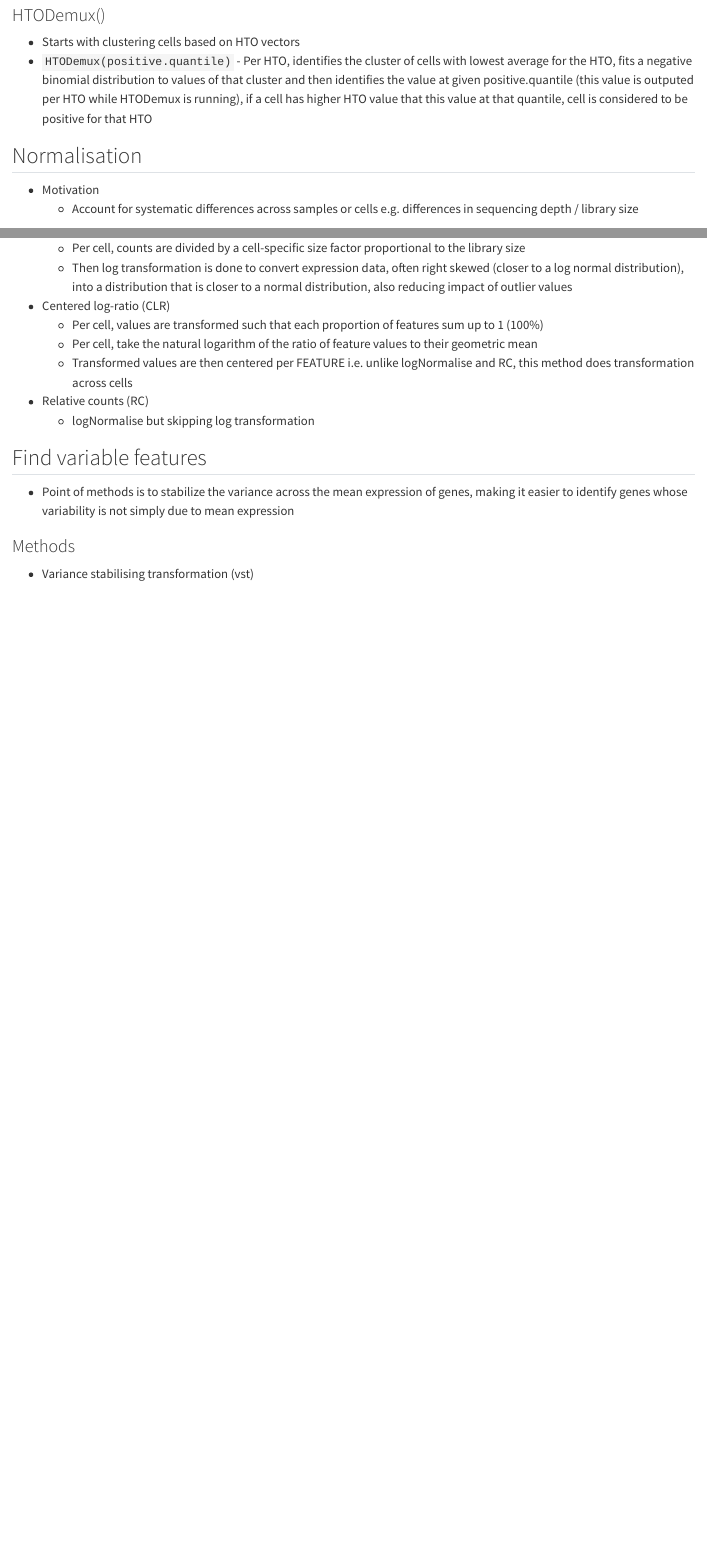
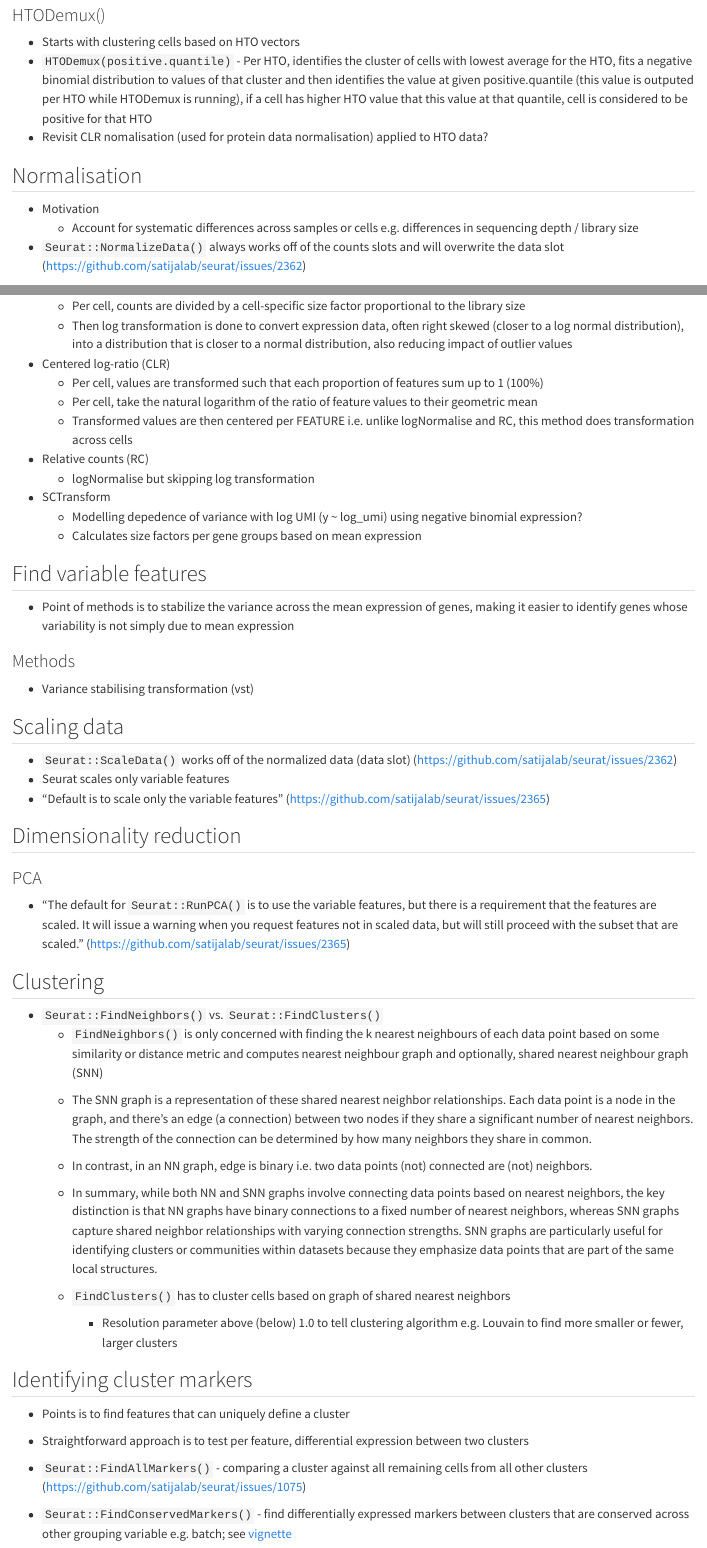
Before and after one commit to liezeltamon/data-science-kit, a Quarto document (singlecell.qmd): the page in a window 1100 px wide, from 2380 px down, and a second part further down, joined at a grey line. Rendered offline with R 4.5, knitr and Pandoc in place of Quarto, with nearby package versions.

Commit message:
Add seurat day 1 lecture notes

```diff
--- a/singlecell.qmd
+++ b/singlecell.qmd
@@ -89,23 +89,33 @@ Tools below can do both alignment and quantification but they can be used in com
 
 - Starts with clustering cells based on HTO vectors
 - `HTODemux(positive.quantile)` - Per HTO, identifies the cluster of cells with lowest average for the HTO, fits a negative binomial distribution to values of that cluster and then identifies the value at given positive.quantile (this value is outputed per HTO while HTODemux is running), if a cell has higher HTO value that this value at that quantile, cell is considered to be positive for that HTO
+- Revisit CLR nomalisation (used for protein data normalisation) applied to HTO data?
 
 ## Normalisation
 
 - Motivation
   + Account for systematic differences across samples or cells e.g. differences in sequencing depth / library size
 
+- `Seurat::NormalizeData()` always works off of the counts slots and will overwrite the data slot (https://github.com/satijalab/seurat/issues/2362)
+
 ### Normalisation methods
 
 - LogNormalise
   + Per cell, counts are divided by a cell-specific size factor proportional to the library size
   + Then log transformation is done to convert expression data, often right skewed (closer to a log normal distribution), into a distribution that is closer to a normal distribution, also reducing impact of outlier values
+
 - Centered log-ratio (CLR)
   + Per cell, values are transformed such that each proportion of features sum up to 1 (100%)
   + Per cell, take the natural logarithm of the ratio of feature values to their geometric mean
   + Transformed values are then centered per FEATURE i.e. unlike logNormalise and RC, this method does transformation across cells
+
 - Relative counts (RC)
   + logNormalise but skipping log transformation
+
+- SCTransform
+  + Modelling depedence of variance with log UMI (y ~ log_umi) using negative binomial expression?
+  + Calculates size factors per gene groups based on mean expression
+
 
 ## Find variable features
 
@@ -114,3 +124,33 @@ Tools below can do both alignment and quantification but they can be used in com
 ### Methods
 
 - Variance stabilising transformation (vst)
+
+## Scaling data
+
+- `Seurat::ScaleData()` works off of the normalized data (data slot) (https://github.com/satijalab/seurat/issues/2362)
+- Seurat scales only variable features
+- "Default is to scale only the variable features" (https://github.com/satijalab/seurat/issues/2365)
+
+## Dimensionality reduction
+
+### PCA
+- "The default for `Seurat::RunPCA()` is to use the variable features, but there is a requirement that the features are scaled. It will issue a warning when you request features not in scaled data, but will still proceed with the subset that are scaled." (https://github.com/satijalab/seurat/issues/2365)
+
+## Clustering
+
+- `Seurat::FindNeighbors()` vs. `Seurat::FindClusters()`
+  + `FindNeighbors()` is only concerned with finding the k nearest neighbours of each data point based on some similarity or distance metric and computes nearest neighbour graph and optionally, shared nearest neighbour graph (SNN)
+   - The SNN graph is a representation of these shared nearest neighbor relationships. Each data point is a node in the graph, and there's an edge (a connection) between two nodes if they share a significant number of nearest neighbors. The strength of the connection can be determined by how many neighbors they share in common.
+   - In contrast, in an NN graph, edge is binary i.e. two data points (not) connected are (not) neighbors.
+   - In summary, while both NN and SNN graphs involve connecting data points based on nearest neighbors, the key distinction is that NN graphs have binary connections to a fixed number of nearest neighbors, whereas SNN graphs capture shared neighbor relationships with varying connection strengths. SNN graphs are particularly useful for identifying clusters or communities within datasets because they emphasize data points that are part of the same local structures.
+
+  + `FindClusters()` has to cluster cells based on graph of shared nearest neighbors
+    - Resolution parameter above (below) 1.0 to tell clustering algorithm e.g. Louvain to find more smaller or fewer, larger clusters
+
+## Identifying cluster markers
+
+- Points is to find features that can uniquely define a cluster
+- Straightforward approach is to test per feature, differential expression between two clusters
+
+- `Seurat::FindAllMarkers()` - comparing a cluster against all remaining cells from all other clusters (https://github.com/satijalab/seurat/issues/1075)
+- `Seurat::FindConservedMarkers()` - find differentially expressed markers between clusters that are conserved across other grouping variable e.g. batch; see [vignette](https://satijalab.org/seurat/articles/integration_introduction.html)
```
